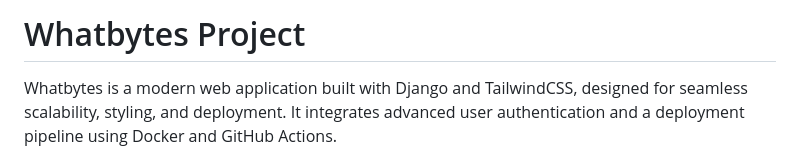
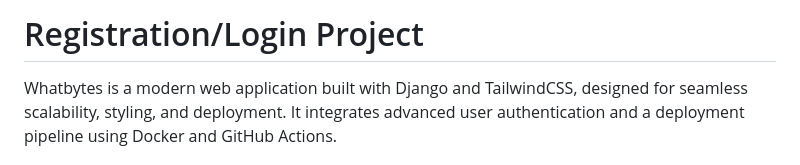
Before and after one commit to Samuthe/whatbytes_project, a Markdown page: README.md, the part around the change. Rendered like a GitHub page.

```diff
--- a/README.md
+++ b/README.md
@@ -1,4 +1,4 @@
-# Whatbytes Project
+# Registration/Login Project
 
 Whatbytes is a modern web application built with Django and TailwindCSS, designed for seamless scalability, styling, and deployment. It integrates advanced user authentication and a deployment pipeline using Docker and GitHub Actions.
 
```
